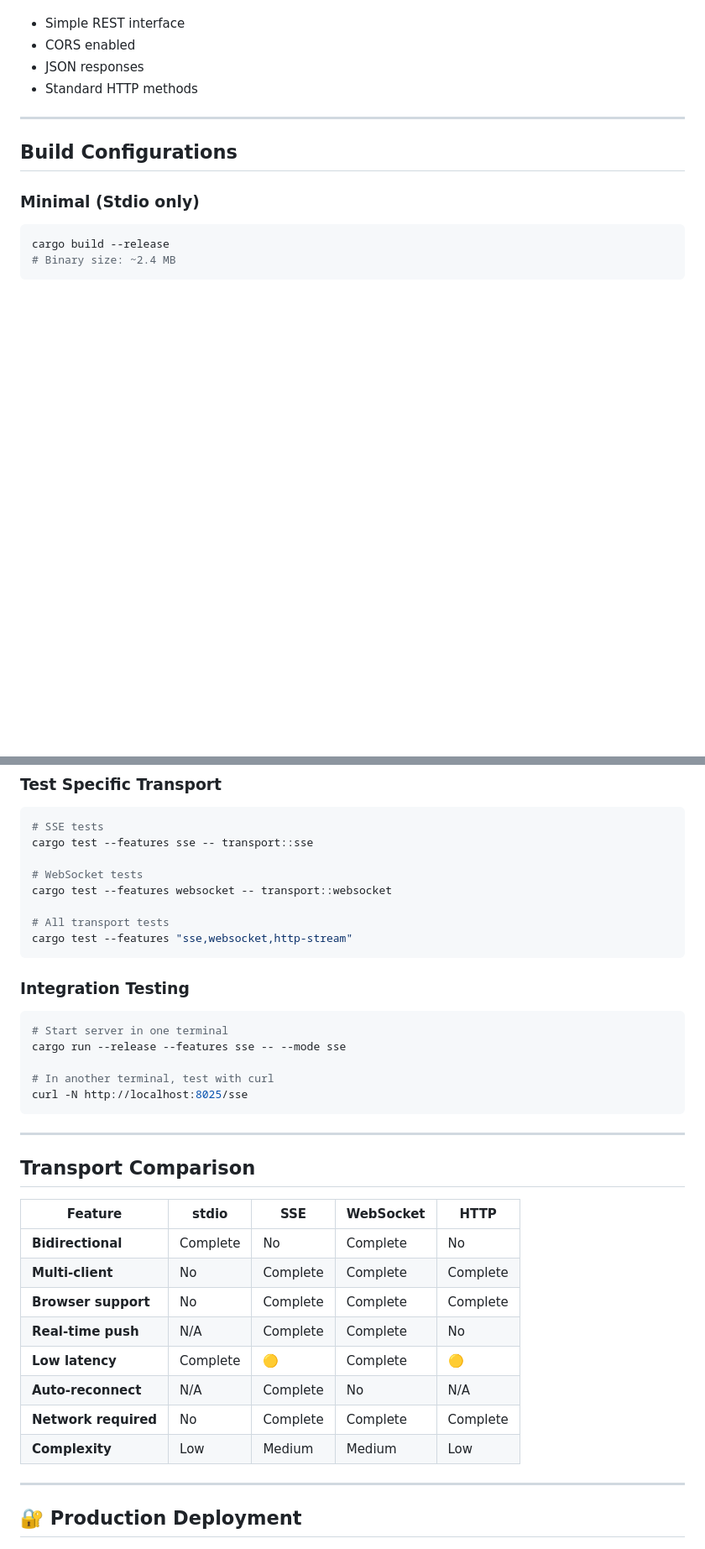
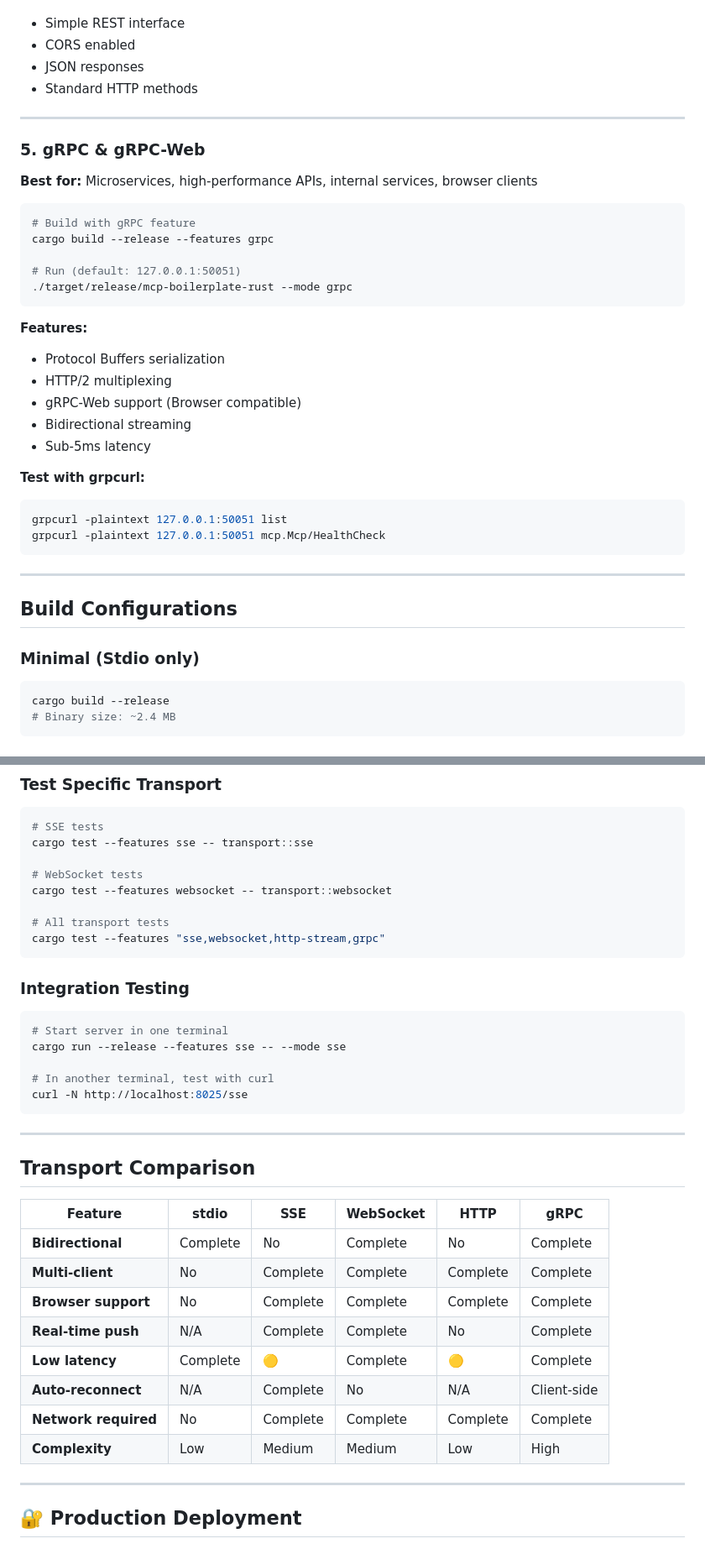
Before and after one commit to netadx1ai/mcp-boilerplate-rust, a Markdown page: docs/TRANSPORT_QUICK_GUIDE.md, 2 parts joined by grey strips. Shown at 84% size. Drawn GitHub-style; blank space fills up the shorter version.

Commit message:
docs: Update transport guides for v0.5.0 features

````diff
--- a/docs/TRANSPORT_QUICK_GUIDE.md
+++ b/docs/TRANSPORT_QUICK_GUIDE.md
@@ -275,6 +276,33 @@ curl -X POST http://localhost:3000/tools/ping
 
 ---
 
+### 5. gRPC & gRPC-Web
+
+**Best for:** Microservices, high-performance APIs, internal services, browser clients
+
+```bash
+# Build with gRPC feature
+cargo build --release --features grpc
+
+# Run (default: 127.0.0.1:50051)
+./target/release/mcp-boilerplate-rust --mode grpc
+```
+
+**Features:**
+- Protocol Buffers serialization
+- HTTP/2 multiplexing
+- gRPC-Web support (Browser compatible)
+- Bidirectional streaming
+- Sub-5ms latency
+
+**Test with grpcurl:**
+```bash
+grpcurl -plaintext 127.0.0.1:50051 list
+grpcurl -plaintext 127.0.0.1:50051 mcp.Mcp/HealthCheck
+```
+
+---
+
 ##  Build Configurations
 
 ### Minimal (Stdio only)
@@ -329,7 +360,7 @@ cargo test --features sse -- transport::sse
 cargo test --features websocket -- transport::websocket
 
 # All transport tests
-cargo test --features "sse,websocket,http-stream"
+cargo test --features "sse,websocket,http-stream,grpc"
 ```
 
 ### Integration Testing
@@ -345,16 +376,16 @@ curl -N http://localhost:8025/sse
 
 ##  Transport Comparison
 
-| Feature | stdio | SSE | WebSocket | HTTP |
-|---------|-------|-----|-----------|------|
-| **Bidirectional** | Complete | No | Complete | No |
-| **Multi-client** | No | Complete | Complete | Complete |
-| **Browser support** | No | Complete | Complete | Complete |
-| **Real-time push** | N/A | Complete | Complete | No |
-| **Low latency** | Complete | 🟡 | Complete | 🟡 |
-| **Auto-reconnect** | N/A | Complete | No | N/A |
-| **Network required** | No | Complete | Complete | Complete |
-| **Complexity** | Low | Medium | Medium | Low |
+| Feature | stdio | SSE | WebSocket | HTTP | gRPC |
+|---------|-------|-----|-----------|------|------|
+| **Bidirectional** | Complete | No | Complete | No | Complete |
+| **Multi-client** | No | Complete | Complete | Complete | Complete |
+| **Browser support** | No | Complete | Complete | Complete | Complete |
+| **Real-time push** | N/A | Complete | Complete | No | Complete |
+| **Low latency** | Complete | 🟡 | Complete | 🟡 | Complete |
+| **Auto-reconnect** | N/A | Complete | No | N/A | Client-side |
+| **Network required** | No | Complete | Complete | Complete | Complete |
+| **Complexity** | Low | Medium | Medium | Low | High |
 
 ---
 
````
Also changed, not shown: other parts of docs/TRANSPORT_QUICK_GUIDE.md (+11 -1 lines), docs/INDEX.md (+2 -1 lines).
